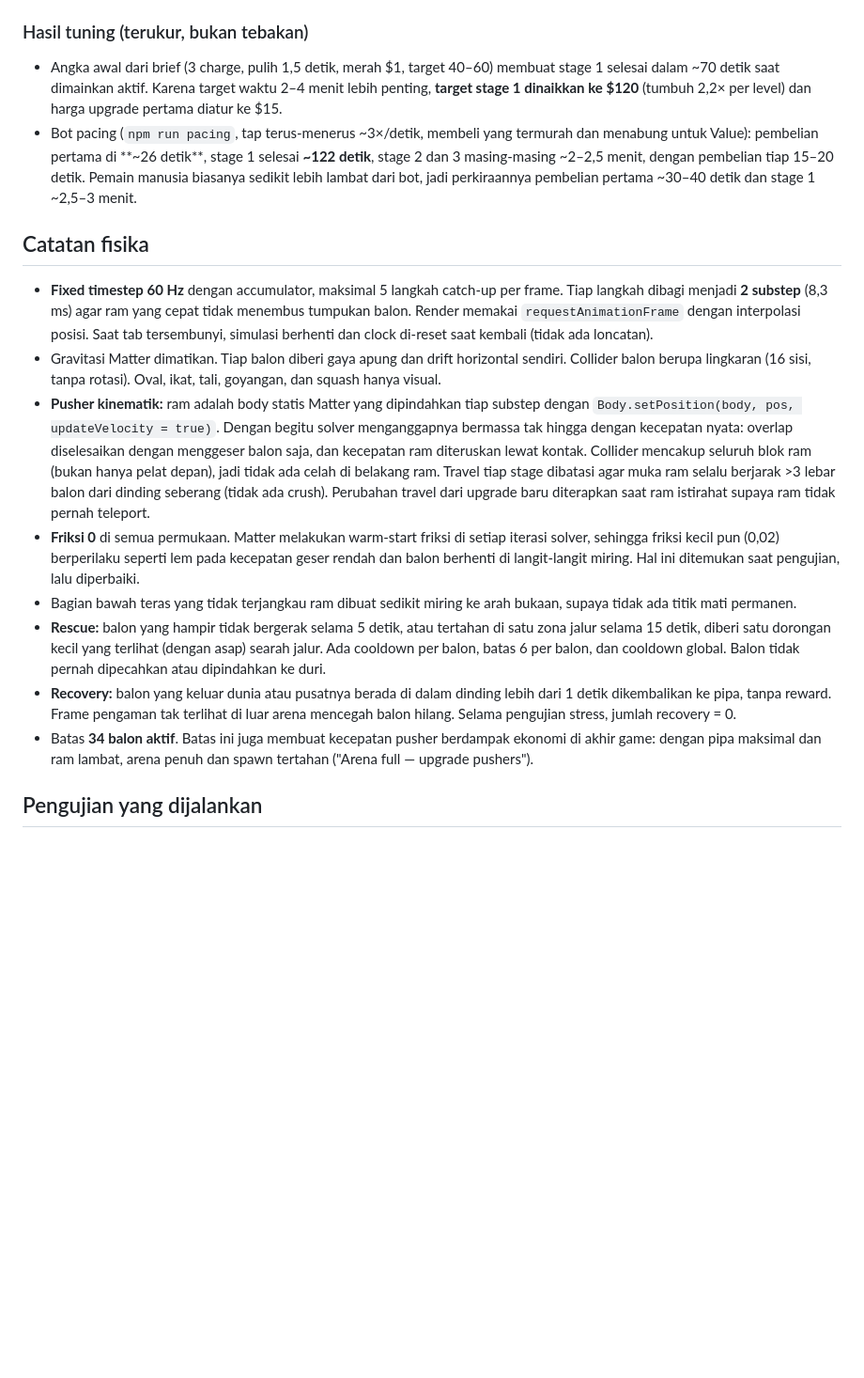
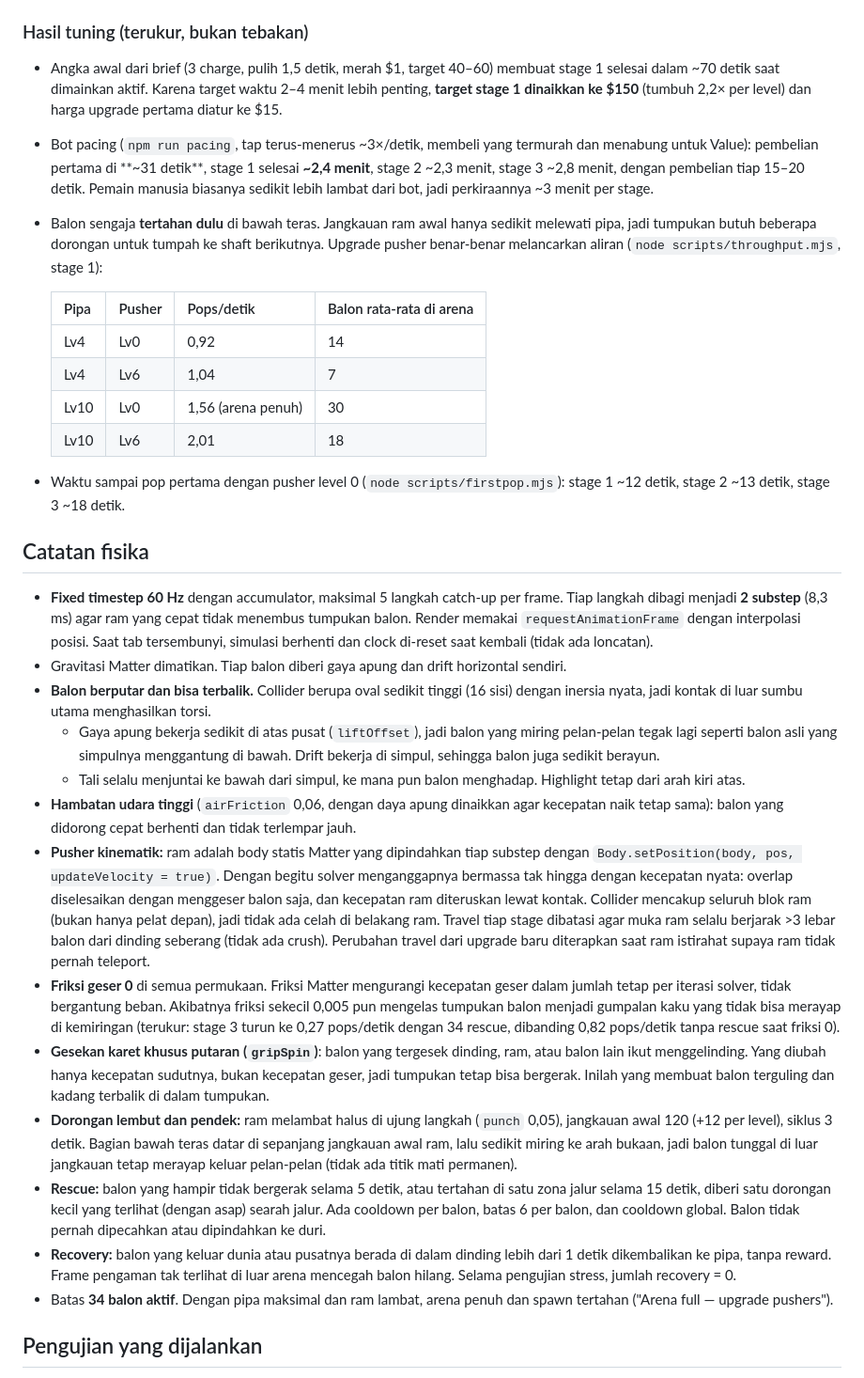
Before and after one commit to IrvanFaturohman/popward, a Markdown page: README.md, the part around one of its changes. Shown at 94% size. Rendered like a GitHub page; blank space fills up the shorter version.

```diff
--- a/README.md
+++ b/README.md
@@ -82,19 +82,34 @@ Geometri stage ada di **`src/config/stages.ts`**: dinding berupa poligon convex,
 
 ### Hasil tuning (terukur, bukan tebakan)
 
-- Angka awal dari brief (3 charge, pulih 1,5 detik, merah $1, target 40–60) membuat stage 1 selesai dalam ~70 detik saat dimainkan aktif. Karena target waktu 2–4 menit lebih penting, **target stage 1 dinaikkan ke $120** (tumbuh 2,2× per level) dan harga upgrade pertama diatur ke $15.
-- Bot pacing (`npm run pacing`, tap terus-menerus ~3×/detik, membeli yang termurah dan menabung untuk Value): pembelian pertama di **~26 detik**, stage 1 selesai **~122 detik**, stage 2 dan 3 masing-masing ~2–2,5 menit, dengan pembelian tiap 15–20 detik. Pemain manusia biasanya sedikit lebih lambat dari bot, jadi perkiraannya pembelian pertama ~30–40 detik dan stage 1 ~2,5–3 menit.
+- Angka awal dari brief (3 charge, pulih 1,5 detik, merah $1, target 40–60) membuat stage 1 selesai dalam ~70 detik saat dimainkan aktif. Karena target waktu 2–4 menit lebih penting, **target stage 1 dinaikkan ke $150** (tumbuh 2,2× per level) dan harga upgrade pertama diatur ke $15.
+- Bot pacing (`npm run pacing`, tap terus-menerus ~3×/detik, membeli yang termurah dan menabung untuk Value): pembelian pertama di **~31 detik**, stage 1 selesai **~2,4 menit**, stage 2 ~2,3 menit, stage 3 ~2,8 menit, dengan pembelian tiap 15–20 detik. Pemain manusia biasanya sedikit lebih lambat dari bot, jadi perkiraannya ~3 menit per stage.
+- Balon sengaja **tertahan dulu** di bawah teras. Jangkauan ram awal hanya sedikit melewati pipa, jadi tumpukan butuh beberapa dorongan untuk tumpah ke shaft berikutnya. Upgrade pusher benar-benar melancarkan aliran (`node scripts/throughput.mjs`, stage 1):
+
+  | Pipa | Pusher | Pops/detik | Balon rata-rata di arena |
+  | --- | --- | --- | --- |
+  | Lv4 | Lv0 | 0,92 | 14 |
+  | Lv4 | Lv6 | 1,04 | 7 |
+  | Lv10 | Lv0 | 1,56 (arena penuh) | 30 |
+  | Lv10 | Lv6 | 2,01 | 18 |
+
+- Waktu sampai pop pertama dengan pusher level 0 (`node scripts/firstpop.mjs`): stage 1 ~12 detik, stage 2 ~13 detik, stage 3 ~18 detik.
 
 ## Catatan fisika
 
 - **Fixed timestep 60 Hz** dengan accumulator, maksimal 5 langkah catch-up per frame. Tiap langkah dibagi menjadi **2 substep** (8,3 ms) agar ram yang cepat tidak menembus tumpukan balon. Render memakai `requestAnimationFrame` dengan interpolasi posisi. Saat tab tersembunyi, simulasi berhenti dan clock di-reset saat kembali (tidak ada loncatan).
-- Gravitasi Matter dimatikan. Tiap balon diberi gaya apung dan drift horizontal sendiri. Collider balon berupa lingkaran (16 sisi, tanpa rotasi). Oval, ikat, tali, goyangan, dan squash hanya visual.
+- Gravitasi Matter dimatikan. Tiap balon diberi gaya apung dan drift horizontal sendiri.
+- **Balon berputar dan bisa terbalik.** Collider berupa oval sedikit tinggi (16 sisi) dengan inersia nyata, jadi kontak di luar sumbu utama menghasilkan torsi.
+  - Gaya apung bekerja sedikit di atas pusat (`liftOffset`), jadi balon yang miring pelan-pelan tegak lagi seperti balon asli yang simpulnya menggantung di bawah. Drift bekerja di simpul, sehingga balon juga sedikit berayun.
+  - Tali selalu menjuntai ke bawah dari simpul, ke mana pun balon menghadap. Highlight tetap dari arah kiri atas.
+- **Hambatan udara tinggi** (`airFriction` 0,06, dengan daya apung dinaikkan agar kecepatan naik tetap sama): balon yang didorong cepat berhenti dan tidak terlempar jauh.
 - **Pusher kinematik:** ram adalah body statis Matter yang dipindahkan tiap substep dengan `Body.setPosition(body, pos, updateVelocity = true)`. Dengan begitu solver menganggapnya bermassa tak hingga dengan kecepatan nyata: overlap diselesaikan dengan menggeser balon saja, dan kecepatan ram diteruskan lewat kontak. Collider mencakup seluruh blok ram (bukan hanya pelat depan), jadi tidak ada celah di belakang ram. Travel tiap stage dibatasi agar muka ram selalu berjarak >3 lebar balon dari dinding seberang (tidak ada crush). Perubahan travel dari upgrade baru diterapkan saat ram istirahat supaya ram tidak pernah teleport.
-- **Friksi 0** di semua permukaan. Matter melakukan warm-start friksi di setiap iterasi solver, sehingga friksi kecil pun (0,02) berperilaku seperti lem pada kecepatan geser rendah dan balon berhenti di langit-langit miring. Hal ini ditemukan saat pengujian, lalu diperbaiki.
-- Bagian bawah teras yang tidak terjangkau ram dibuat sedikit miring ke arah bukaan, supaya tidak ada titik mati permanen.
+- **Friksi geser 0** di semua permukaan. Friksi Matter mengurangi kecepatan geser dalam jumlah tetap per iterasi solver, tidak bergantung beban. Akibatnya friksi sekecil 0,005 pun mengelas tumpukan balon menjadi gumpalan kaku yang tidak bisa merayap di kemiringan (terukur: stage 3 turun ke 0,27 pops/detik dengan 34 rescue, dibanding 0,82 pops/detik tanpa rescue saat friksi 0).
+- **Gesekan karet khusus putaran (`gripSpin`)**: balon yang tergesek dinding, ram, atau balon lain ikut menggelinding. Yang diubah hanya kecepatan sudutnya, bukan kecepatan geser, jadi tumpukan tetap bisa bergerak. Inilah yang membuat balon terguling dan kadang terbalik di dalam tumpukan.
+- **Dorongan lembut dan pendek:** ram melambat halus di ujung langkah (`punch` 0,05), jangkauan awal 120 (+12 per level), siklus 3 detik. Bagian bawah teras datar di sepanjang jangkauan awal ram, lalu sedikit miring ke arah bukaan, jadi balon tunggal di luar jangkauan tetap merayap keluar pelan-pelan (tidak ada titik mati permanen).
 - **Rescue:** balon yang hampir tidak bergerak selama 5 detik, atau tertahan di satu zona jalur selama 15 detik, diberi satu dorongan kecil yang terlihat (dengan asap) searah jalur. Ada cooldown per balon, batas 6 per balon, dan cooldown global. Balon tidak pernah dipecahkan atau dipindahkan ke duri.
 - **Recovery:** balon yang keluar dunia atau pusatnya berada di dalam dinding lebih dari 1 detik dikembalikan ke pipa, tanpa reward. Frame pengaman tak terlihat di luar arena mencegah balon hilang. Selama pengujian stress, jumlah recovery = 0.
-- Batas **34 balon aktif**. Batas ini juga membuat kecepatan pusher berdampak ekonomi di akhir game: dengan pipa maksimal dan ram lambat, arena penuh dan spawn tertahan ("Arena full — upgrade pushers").
+- Batas **34 balon aktif**. Dengan pipa maksimal dan ram lambat, arena penuh dan spawn tertahan ("Arena full — upgrade pushers").
 
 ## Pengujian yang dijalankan
 
```
Also changed, not shown: other parts of README.md (+3 -2 lines), docs/preview-switchback.png, docs/preview-terraces.png, 10 other files.
